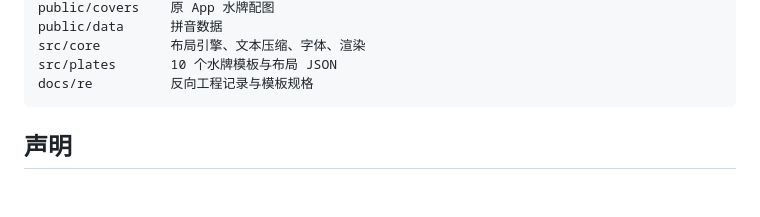
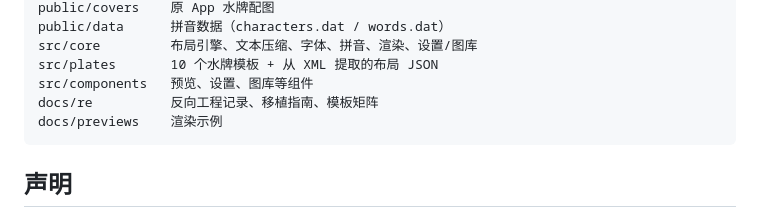
Before and after one commit to AFewMoon/train-signs, a Markdown page: README.md, the part around one of its changes. Drawn GitHub-style; blank space fills up the shorter version.

````diff
--- a/README.md
+++ b/README.md
@@ -40,8 +54,10 @@ public/icons     路徽图标
 public/covers    原 App 水牌配图
-public/data      拼音数据
-src/core         布局引擎、文本压缩、字体、渲染
-src/plates       10 个水牌模板与布局 JSON
-docs/re          反向工程记录与模板规格
+public/data      拼音数据（characters.dat / words.dat）
+src/core         布局引擎、文本压缩、字体、拼音、渲染、设置/图库
+src/plates       10 个水牌模板 + 从 XML 提取的布局 JSON
+src/components   预览、设置、图库等组件
+docs/re          反向工程记录、移植指南、模板矩阵
+docs/previews    渲染示例
 ```
 
 ## 声明
````
Also changed, not shown: other parts of README.md (+24 -10 lines), docs/re/plate-matrix.md (+64 -21 lines), docs/previews/plate0.png (added), docs/previews/plate5.png (added), docs/previews/plate8.png (added), docs/previews/plate9.png (added), 9 other files.
